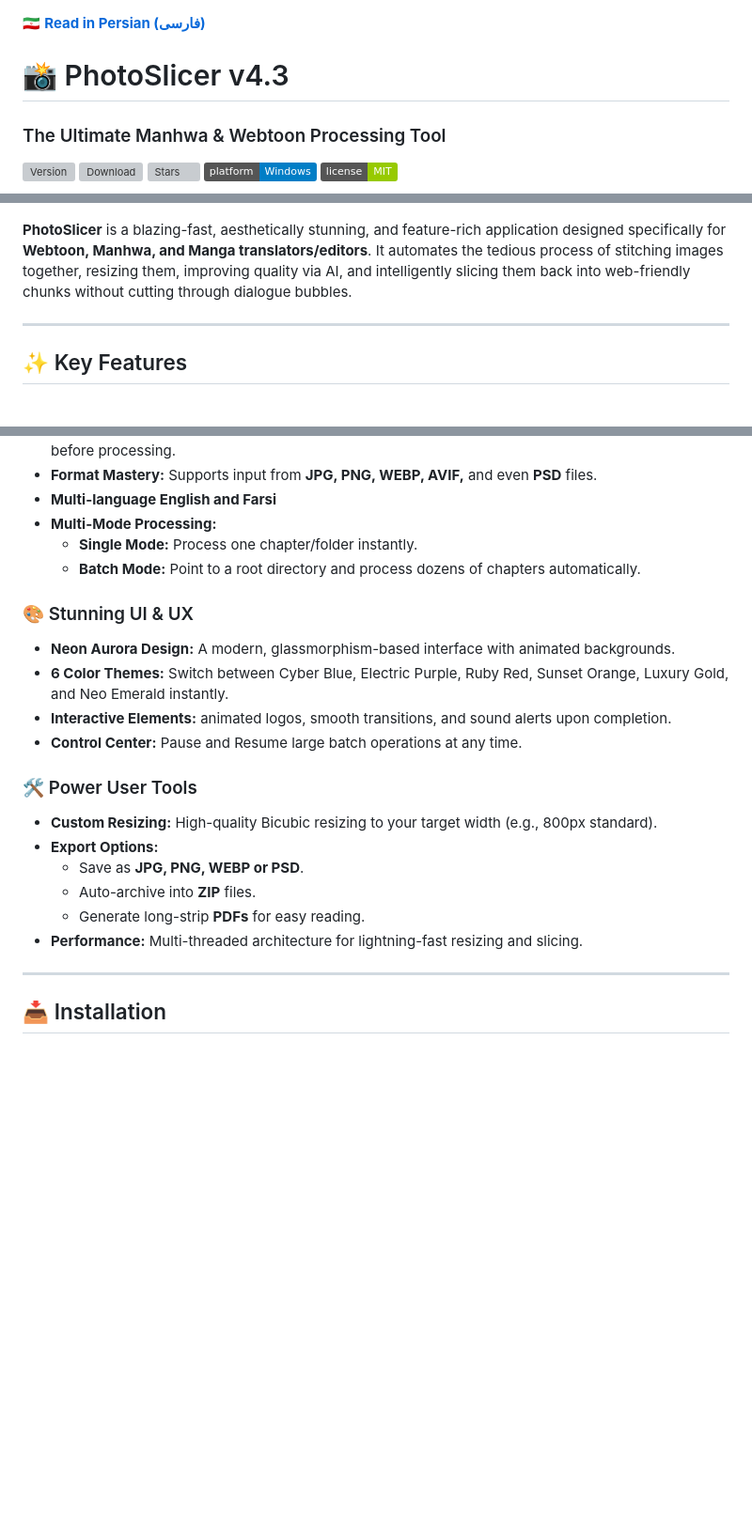
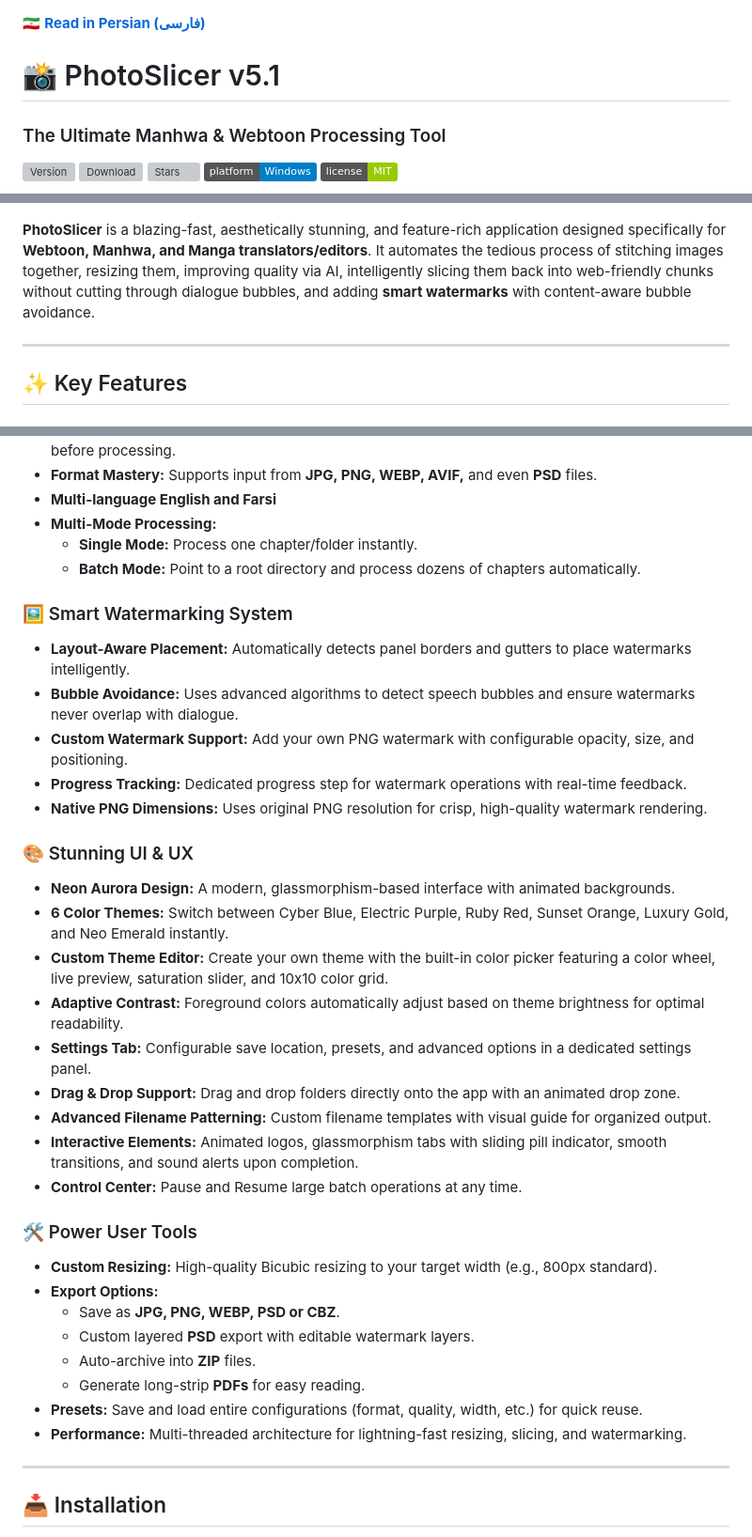
Before and after one commit to esmail-mkh/PhotoSlicer, a Markdown page: README.md, 3 parts joined by grey strips. Shown at 94% size. Rendered like a GitHub page; badges without logos; blank space fills up the shorter version; grey boxes are pictures that could not be loaded.

Commit message:
Update README for PhotoSlicer v5.1 release
Updated version number to v5.1 and added smart watermarking features to the README.

```diff
--- a/README.md
+++ b/README.md
@@ -1,5 +1,5 @@
 [🇮🇷 **Read in Persian (فارسی)**](README-fa.md)
-# 📸 PhotoSlicer v4.3
+# 📸 PhotoSlicer v5.1
 ### The Ultimate Manhwa & Webtoon Processing Tool
 
 [![Version](https://img.shields.io/github/v/release/esmail-mkh/PhotoSlicer?label=Version&color=blue)](https://github.com/esmail-mkh/PhotoSlicer/releases/latest)
@@ -12,7 +12,7 @@
   <img src="assets/app-v4.2-en-image.jpg" alt="PhotoSlicer Interface" width="400">
 </p>
 
-**PhotoSlicer** is a blazing-fast, aesthetically stunning, and feature-rich application designed specifically for **Webtoon, Manhwa, and Manga translators/editors**. It automates the tedious process of stitching images together, resizing them, improving quality via AI, and intelligently slicing them back into web-friendly chunks without cutting through dialogue bubbles.
+**PhotoSlicer** is a blazing-fast, aesthetically stunning, and feature-rich application designed specifically for **Webtoon, Manhwa, and Manga translators/editors**. It automates the tedious process of stitching images together, resizing them, improving quality via AI, intelligently slicing them back into web-friendly chunks without cutting through dialogue bubbles, and adding **smart watermarks** with content-aware bubble avoidance.
 
 ---
 
@@ -28,19 +28,33 @@
     *   **Single Mode:** Process one chapter/folder instantly.
     *   **Batch Mode:** Point to a root directory and process dozens of chapters automatically.
 
+### 🖼️ Smart Watermarking System
+*   **Layout-Aware Placement:** Automatically detects panel borders and gutters to place watermarks intelligently.
+*   **Bubble Avoidance:** Uses advanced algorithms to detect speech bubbles and ensure watermarks never overlap with dialogue.
+*   **Custom Watermark Support:** Add your own PNG watermark with configurable opacity, size, and positioning.
+*   **Progress Tracking:** Dedicated progress step for watermark operations with real-time feedback.
+*   **Native PNG Dimensions:** Uses original PNG resolution for crisp, high-quality watermark rendering.
+
 ### 🎨 Stunning UI & UX
 *   **Neon Aurora Design:** A modern, glassmorphism-based interface with animated backgrounds.
 *   **6 Color Themes:** Switch between Cyber Blue, Electric Purple, Ruby Red, Sunset Orange, Luxury Gold, and Neo Emerald instantly.
-*   **Interactive Elements:** animated logos, smooth transitions, and sound alerts upon completion.
+*   **Custom Theme Editor:** Create your own theme with the built-in color picker featuring a color wheel, live preview, saturation slider, and 10x10 color grid.
+*   **Adaptive Contrast:** Foreground colors automatically adjust based on theme brightness for optimal readability.
+*   **Settings Tab:** Configurable save location, presets, and advanced options in a dedicated settings panel.
+*   **Drag & Drop Support:** Drag and drop folders directly onto the app with an animated drop zone.
+*   **Advanced Filename Patterning:** Custom filename templates with visual guide for organized output.
+*   **Interactive Elements:** Animated logos, glassmorphism tabs with sliding pill indicator, smooth transitions, and sound alerts upon completion.
 *   **Control Center:** Pause and Resume large batch operations at any time.
 
 ### 🛠️ Power User Tools
 *   **Custom Resizing:** High-quality Bicubic resizing to your target width (e.g., 800px standard).
 *   **Export Options:**
-    *   Save as **JPG, PNG, WEBP or PSD**.
+    *   Save as **JPG, PNG, WEBP, PSD or CBZ**.
+    *   Custom layered **PSD** export with editable watermark layers.
     *   Auto-archive into **ZIP** files.
     *   Generate long-strip **PDFs** for easy reading.
-*   **Performance:** Multi-threaded architecture for lightning-fast resizing and slicing.
+*   **Presets:** Save and load entire configurations (format, quality, width, etc.) for quick reuse.
+*   **Performance:** Multi-threaded architecture for lightning-fast resizing, slicing, and watermarking.
 
 ---
 
```
